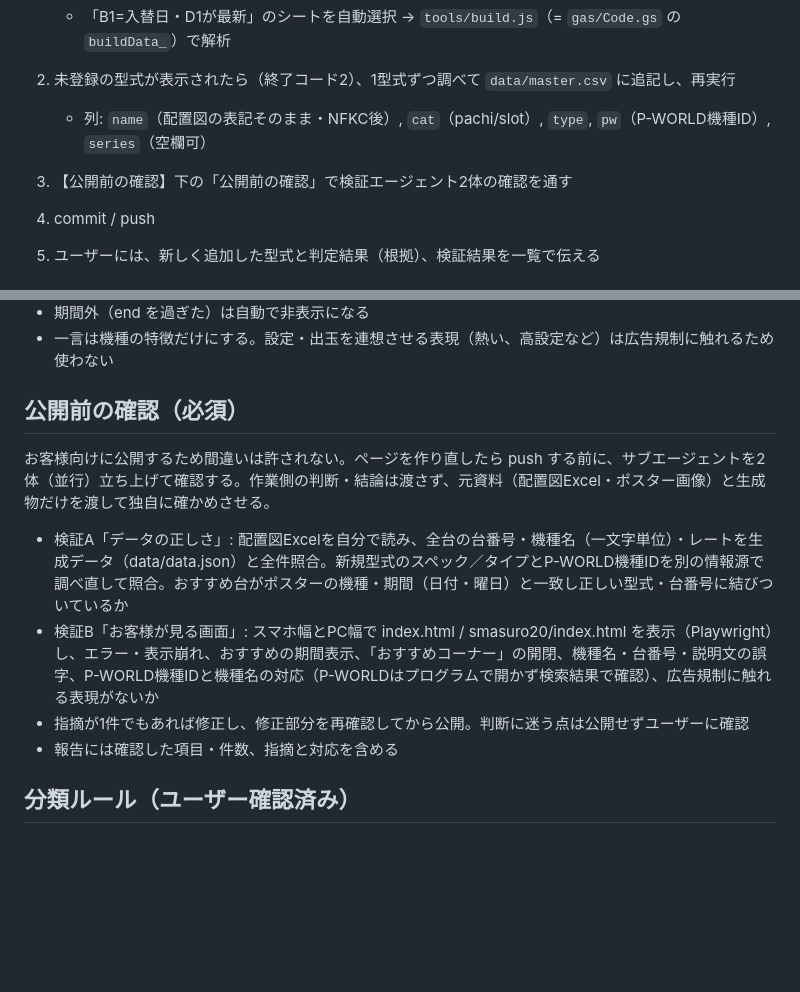
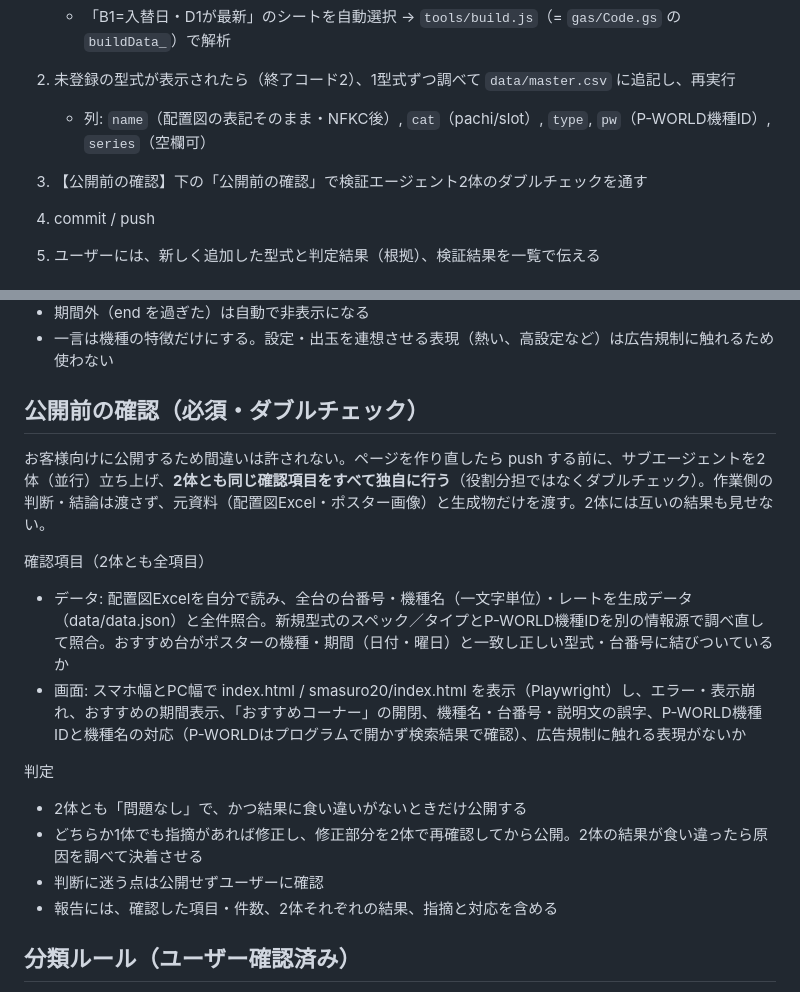
Before and after one commit to u1825pctstk69/Uemine-Guide, a Markdown page: CLAUDE.md, 2 parts joined by grey strips. Drawn GitHub-style; blank space fills up the shorter version.

Commit message:
公開前の確認を2体のダブルチェック（同じ項目を独立して確認）に変更
Co-Authored-By: Claude Opus 5.5 <noreply@anthropic.com>
Claude-Session: https://claude.ai/code/session_01XNx6wtJYWL6y1542hXK9oG

```diff
--- a/CLAUDE.md
+++ b/CLAUDE.md
@@ -12,7 +12,7 @@ URLは固定。QRコードは印刷済み・貼付予定なので URL・パス
    - 「B1=入替日・D1が最新」のシートを自動選択 → `tools/build.js`（= `gas/Code.gs` の `buildData_`）で解析
 2. 未登録の型式が表示されたら（終了コード2）、1型式ずつ調べて `data/master.csv` に追記し、再実行
    - 列: `name`（配置図の表記そのまま・NFKC後）, `cat`（pachi/slot）, `type`, `pw`（P-WORLD機種ID）, `series`（空欄可）
-3. 【公開前の確認】下の「公開前の確認」で検証エージェント2体の確認を通す
+3. 【公開前の確認】下の「公開前の確認」で検証エージェント2体のダブルチェックを通す
 4. commit / push
 5. ユーザーには、新しく追加した型式と判定結果（根拠）、検証結果を一覧で伝える
 
@@ -25,14 +25,19 @@ URLは固定。QRコードは印刷済み・貼付予定なので URL・パス
 - 期間外（end を過ぎた）は自動で非表示になる
 - 一言は機種の特徴だけにする。設定・出玉を連想させる表現（熱い、高設定など）は広告規制に触れるため使わない
 
-## 公開前の確認（必須）
+## 公開前の確認（必須・ダブルチェック）
 
-お客様向けに公開するため間違いは許されない。ページを作り直したら push する前に、サブエージェントを2体（並行）立ち上げて確認する。作業側の判断・結論は渡さず、元資料（配置図Excel・ポスター画像）と生成物だけを渡して独自に確かめさせる。
+お客様向けに公開するため間違いは許されない。ページを作り直したら push する前に、サブエージェントを2体（並行）立ち上げ、**2体とも同じ確認項目をすべて独自に行う**（役割分担ではなくダブルチェック）。作業側の判断・結論は渡さず、元資料（配置図Excel・ポスター画像）と生成物だけを渡す。2体には互いの結果も見せない。
 
-- 検証A「データの正しさ」: 配置図Excelを自分で読み、全台の台番号・機種名（一文字単位）・レートを生成データ（data/data.json）と全件照合。新規型式のスペック／タイプとP-WORLD機種IDを別の情報源で調べ直して照合。おすすめ台がポスターの機種・期間（日付・曜日）と一致し正しい型式・台番号に結びついているか
-- 検証B「お客様が見る画面」: スマホ幅とPC幅で index.html / smasuro20/index.html を表示（Playwright）し、エラー・表示崩れ、おすすめの期間表示、「おすすめコーナー」の開閉、機種名・台番号・説明文の誤字、P-WORLD機種IDと機種名の対応（P-WORLDはプログラムで開かず検索結果で確認）、広告規制に触れる表現がないか
-- 指摘が1件でもあれば修正し、修正部分を再確認してから公開。判断に迷う点は公開せずユーザーに確認
-- 報告には確認した項目・件数、指摘と対応を含める
+確認項目（2体とも全項目）
+- データ: 配置図Excelを自分で読み、全台の台番号・機種名（一文字単位）・レートを生成データ（data/data.json）と全件照合。新規型式のスペック／タイプとP-WORLD機種IDを別の情報源で調べ直して照合。おすすめ台がポスターの機種・期間（日付・曜日）と一致し正しい型式・台番号に結びついているか
+- 画面: スマホ幅とPC幅で index.html / smasuro20/index.html を表示（Playwright）し、エラー・表示崩れ、おすすめの期間表示、「おすすめコーナー」の開閉、機種名・台番号・説明文の誤字、P-WORLD機種IDと機種名の対応（P-WORLDはプログラムで開かず検索結果で確認）、広告規制に触れる表現がないか
+
+判定
+- 2体とも「問題なし」で、かつ結果に食い違いがないときだけ公開する
+- どちらか1体でも指摘があれば修正し、修正部分を2体で再確認してから公開。2体の結果が食い違ったら原因を調べて決着させる
+- 判断に迷う点は公開せずユーザーに確認
+- 報告には、確認した項目・件数、2体それぞれの結果、指摘と対応を含める
 
 ## 分類ルール（ユーザー確認済み）
 
```
